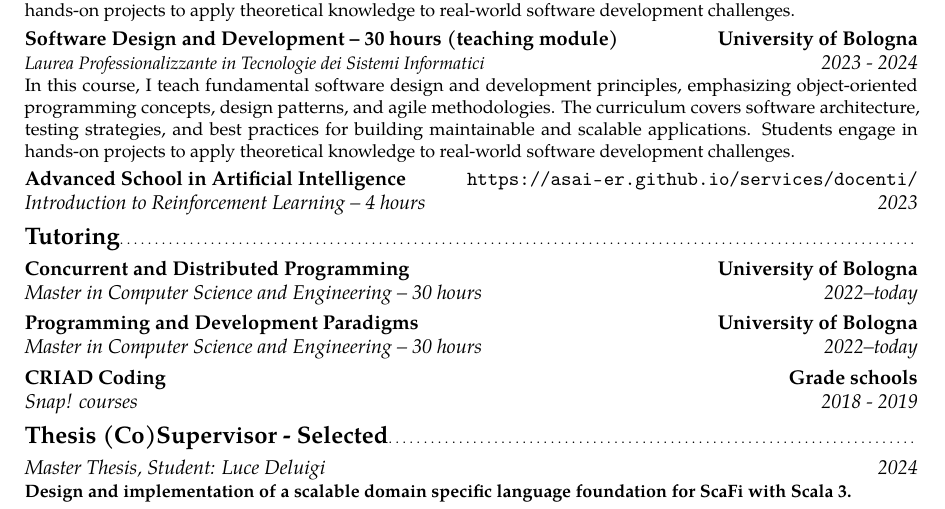
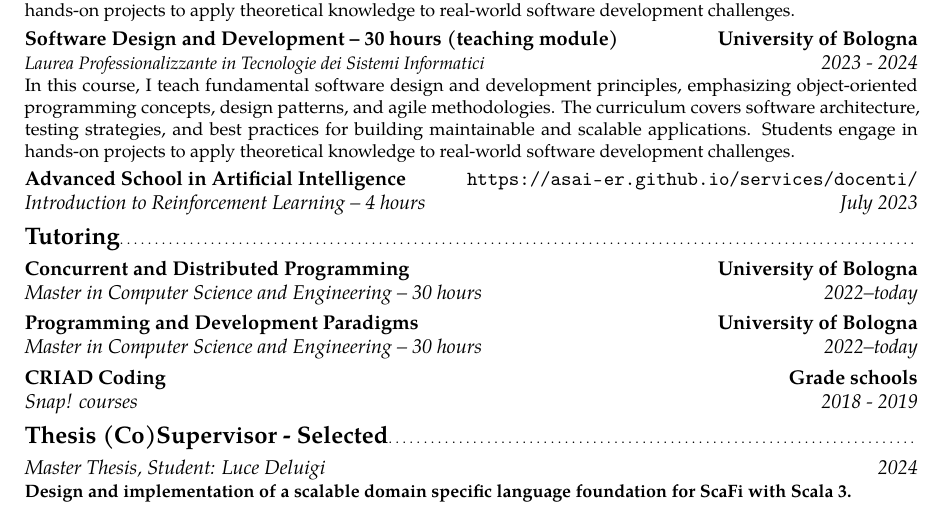
Before and after one commit to cric96/curriculum-vitae, a LaTeX CV (cv-eng.tex): part of page 8 of 10, cut so that both start at the same text. Compiled offline with pdfLaTeX.

Commit message:
finish this first draft for the CV

```diff
--- a/cv-eng.tex
+++ b/cv-eng.tex
@@ -239,7 +239,7 @@ physical swarms~\citeconferences{aguzzi2024engineering}}
 \cventry{2023 - 2024}{{\small Laurea Professionalizzante in Tecnologie dei Sistemi Informatici}}{Software Design and Development -- 30 hours (teaching module)}{University of Bologna}{}{
     In this course, I teach fundamental software design and development principles, emphasizing object-oriented programming concepts, design patterns, and agile methodologies. The curriculum covers software architecture, testing strategies, and best practices for building maintainable and scalable applications. Students engage in hands-on projects to apply theoretical knowledge to real-world software development challenges.
     }{}
-\cventry{2023}{Introduction to Reinforcement Learning -- 4 hours}%
+\cventry{July 2023}{Introduction to Reinforcement Learning -- 4 hours}%
  {Advanced School in Artificial Intelligence}{\url{https://asai-er.github.io/services/docenti/}}
  {}{}
 \subsection{Tutoring}
```
